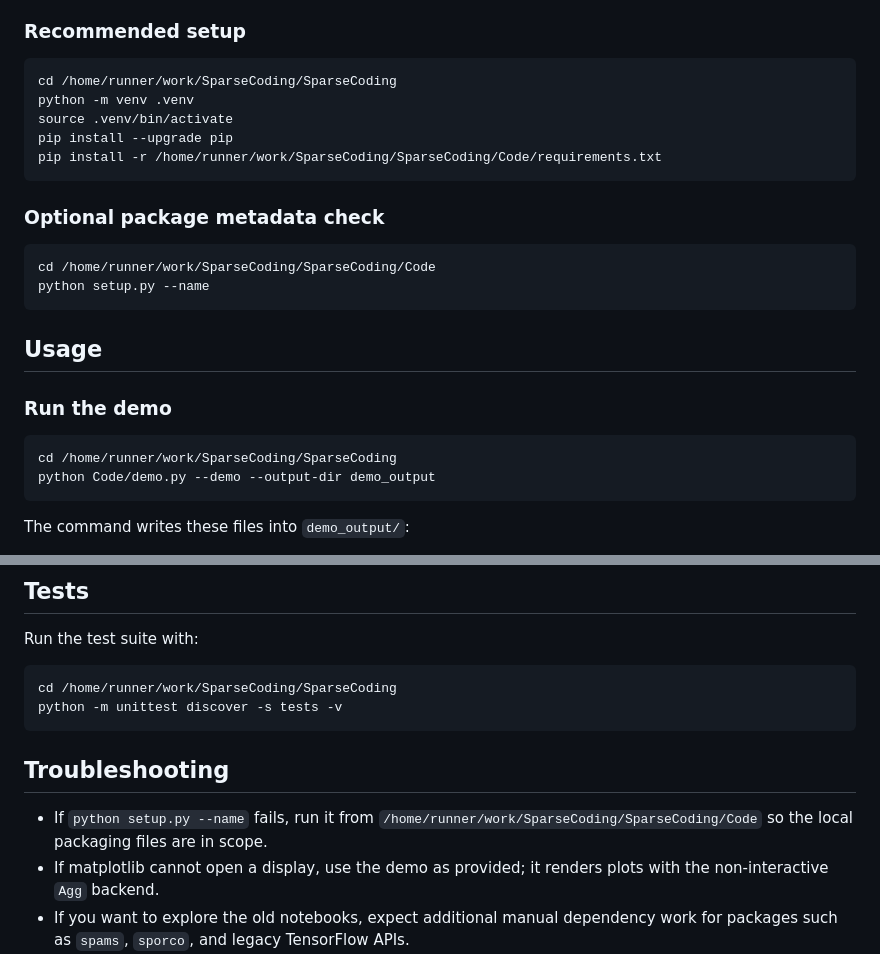
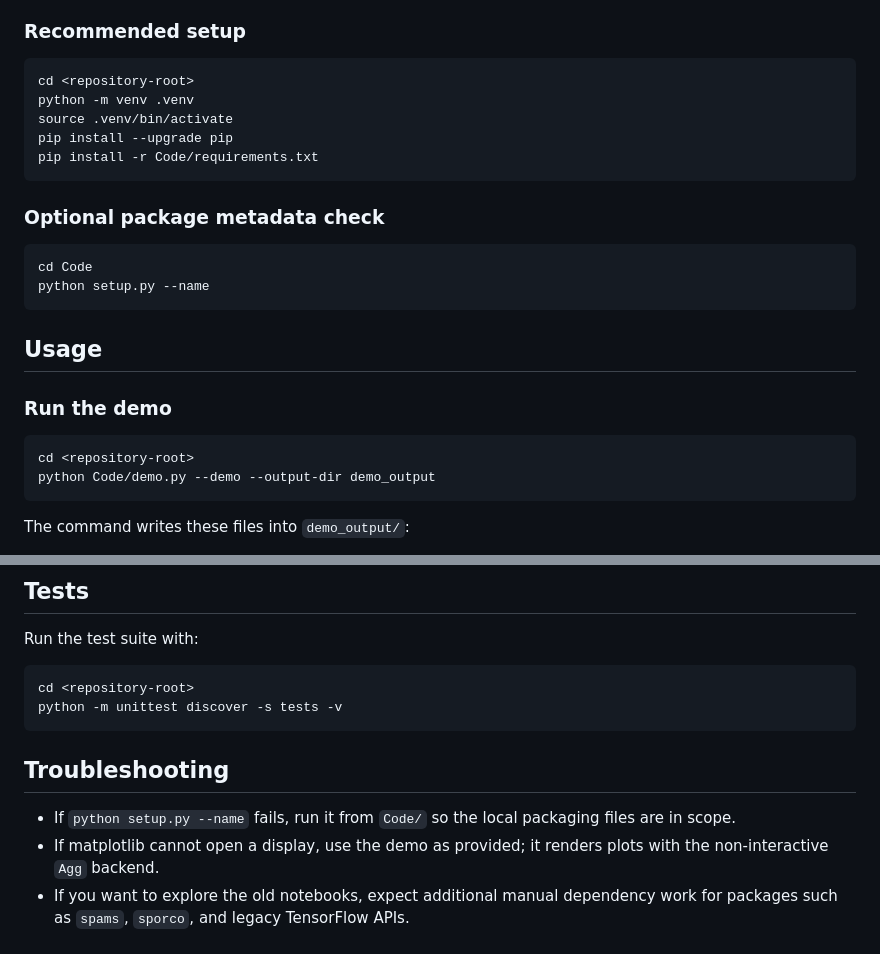
Before and after one commit to Usanter/SparseCoding, a Markdown page: README.md, 2 parts joined by grey strips. Rendered like a GitHub page.

Commit message:
Fix README portability

````diff
--- a/README.md
+++ b/README.md
@@ -21,17 +21,17 @@ The repository also contains several historical notebooks exploring traditional
 ### Recommended setup
 
 ```bash
-cd /home/runner/work/SparseCoding/SparseCoding
+cd <repository-root>
 python -m venv .venv
 source .venv/bin/activate
 pip install --upgrade pip
-pip install -r /home/runner/work/SparseCoding/SparseCoding/Code/requirements.txt
+pip install -r Code/requirements.txt
 ```
 
 ### Optional package metadata check
 
 ```bash
-cd /home/runner/work/SparseCoding/SparseCoding/Code
+cd Code
 python setup.py --name
 ```
 
@@ -40,7 +40,7 @@ python setup.py --name
 ### Run the demo
 
 ```bash
-cd /home/runner/work/SparseCoding/SparseCoding
+cd <repository-root>
 python Code/demo.py --demo --output-dir demo_output
 ```
 
@@ -83,13 +83,13 @@ The `sparse_coding()` function also accepts:
 Run the test suite with:
 
 ```bash
-cd /home/runner/work/SparseCoding/SparseCoding
+cd <repository-root>
 python -m unittest discover -s tests -v
 ```
 
 ## Troubleshooting
 
-- If `python setup.py --name` fails, run it from `/home/runner/work/SparseCoding/SparseCoding/Code` so the local packaging files are in scope.
+- If `python setup.py --name` fails, run it from `Code/` so the local packaging files are in scope.
 - If matplotlib cannot open a display, use the demo as provided; it renders plots with the non-interactive `Agg` backend.
 - If you want to explore the old notebooks, expect additional manual dependency work for packages such as `spams`, `sporco`, and legacy TensorFlow APIs.
 - Very large `--atoms` values relative to the 64-feature digits dataset are rejected to avoid unstable demo runs.
````
